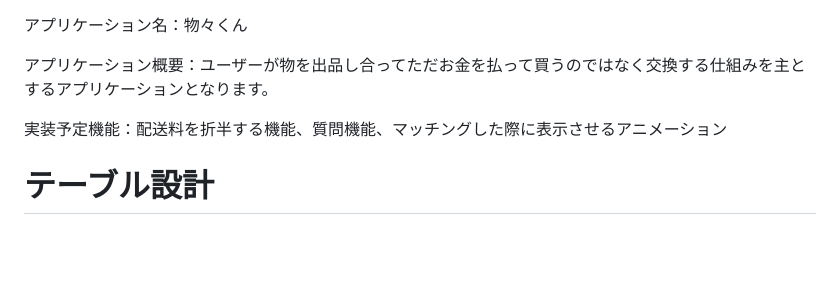
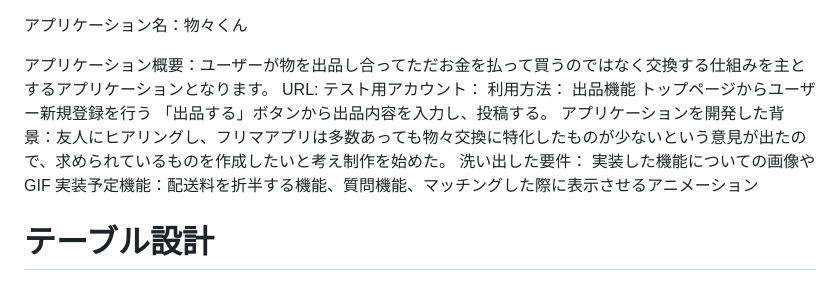
Before and after one commit to rettofe/butsubutsu, a Markdown page: README.md, the part around the change. GitHub-like rendering; blank space fills up the shorter version.

Commit message:
readme　追記

```diff
--- a/README.md
+++ b/README.md
@@ -1,7 +1,15 @@
 アプリケーション名：物々くん
 
 アプリケーション概要：ユーザーが物を出品し合ってただお金を払って買うのではなく交換する仕組みを主とするアプリケーションとなります。
-
+URL:
+テスト用アカウント：
+利用方法：
+出品機能
+トップページからユーザー新規登録を行う
+「出品する」ボタンから出品内容を入力し、投稿する。
+アプリケーションを開発した背景：友人にヒアリングし、フリマアプリは多数あっても物々交換に特化したものが少ないという意見が出たので、求められているものを作成したいと考え制作を始めた。
+洗い出した要件：
+実装した機能についての画像やGIF
 実装予定機能：配送料を折半する機能、質問機能、マッチングした際に表示させるアニメーション
 
 
```
